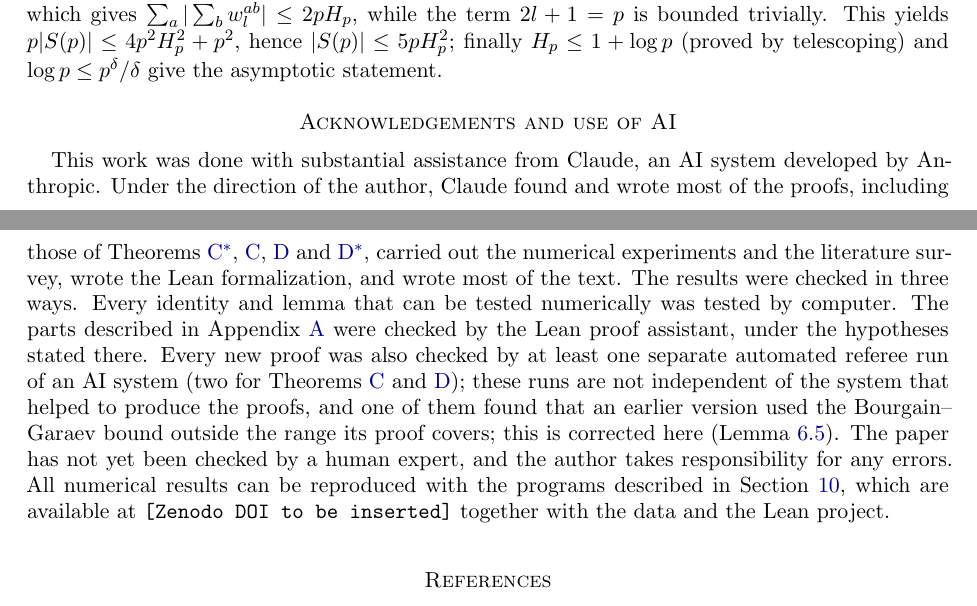
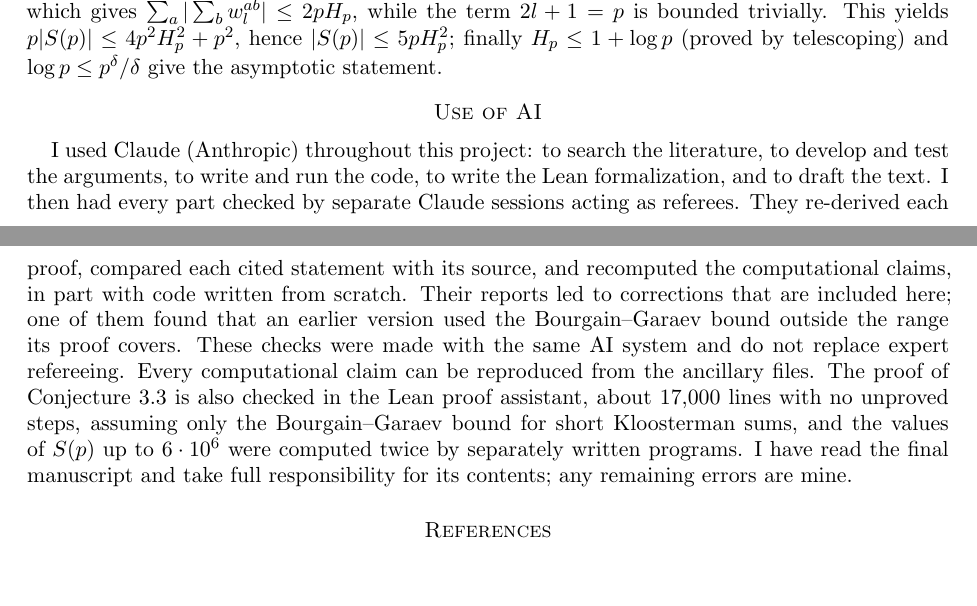
Before and after one commit to samsonmaximus/theta-sum, a LaTeX paper (paper/src/main.tex, which reads paper/src/part3.tex): two parts of pages 42 and 43 of 44, joined at a grey line, cut so that both start at the same text, the shorter picture padded with empty space. Compiled offline with pdfLaTeX.

Commit message:
Use-of-AI statement in the paper; short note in the README

```diff
--- a/paper/src/part3.tex
+++ b/paper/src/part3.tex
@@ -329,9 +329,9 @@
 \subsection*{The upper bound}
 The proof of $|S(p)|\le5pH_p^2$ follows the Fourier approach of Section~\ref{sec:dual} but avoids cotangents. With $\zeta=e^{\pi i/p}$, $w_l=\zeta^{2l+1}$ and $c_l=\sum_{m=1}^pw_l^m$, one has the exact expansion $p(-1)^{\lfloor n/p\rfloor}=-\sum_{l<p}c_lw_l^n$ for all $n\ge 0$; hence $pS(p)=-\sum_{l<p}c_l\sum_{a,b=1}^{p-1}w_l^{ab}$. Every geometric sum $\sum_{m\le i<n}\zeta^{ri}$ with $0<r<2p$ has modulus at most $1/\sin(\pi r/2p)\le p/\min(r,2p-r)$ by Jordan's inequality; for $2l+1\ne p$ the map $a\mapsto(2l+1)a\bmod 2p$ is injective on $[1,p)$, which gives $\sum_a|\sum_bw_l^{ab}|\le 2pH_p$, while the term $2l+1=p$ is bounded trivially. This yields $p|S(p)|\le 4p^2H_p^2+p^2$, hence $|S(p)|\le 5pH_p^2$; finally $H_p\le 1+\log p$ (proved by telescoping) and $\log p\le p^\delta/\delta$ give the asymptotic statement.
 
-\section*{Acknowledgements and use of AI}
+\section*{Use of AI}
 
-This work was done with substantial assistance from Claude, an AI system developed by Anthropic. Under the direction of the author, Claude found and wrote most of the proofs, including those of Theorems~\ref{thm:Cstar}, \ref{thm:C}, \ref{thm:D} and~\ref{thm:Dstar}, carried out the numerical experiments and the literature survey, wrote the Lean formalization, and wrote most of the text. The results were checked in three ways. Every identity and lemma that can be tested numerically was tested by computer. The parts described in Appendix~\ref{app:lean} were checked by the Lean proof assistant, under the hypotheses stated there. Every new proof was also checked by at least one separate automated referee run of an AI system (two for Theorems~\ref{thm:C} and~\ref{thm:D}); these runs are not independent of the system that helped to produce the proofs, and one of them found that an earlier version used the Bourgain--Garaev bound outside the range its proof covers; this is corrected here (Lemma~\ref{lem:bourgain-garaev}). The paper has not yet been checked by a human expert, and the author takes responsibility for any errors. All numerical results can be reproduced with the programs described in Section~\ref{sec:computations}, which are available at \zenododoi{} together with the data and the Lean project.
+I used Claude (Anthropic) throughout this project: to search the literature, to develop and test the arguments, to write and run the code, to write the Lean formalization, and to draft the text. I then had every part checked by separate Claude sessions acting as referees. They re-derived each proof, compared each cited statement with its source, and recomputed the computational claims, in part with code written from scratch. Their reports led to corrections that are included here; one of them found that an earlier version used the Bourgain--Garaev bound outside the range its proof covers. These checks were made with the same AI system and do not replace expert refereeing. Every computational claim can be reproduced from the ancillary files. The proof of Conjecture~3.3 is also checked in the Lean proof assistant, about 17{,}000 lines with no unproved steps, assuming only the Bourgain--Garaev bound for short Kloosterman sums, and the values of $S(p)$ up to $6\cdot10^6$ were computed twice by separately written programs. I have read the final manuscript and take full responsibility for its contents; any remaining errors are mine.
 
 \begin{thebibliography}{99}
 
```
Also changed, not shown: README.md, paper/theta_sum.pdf.
